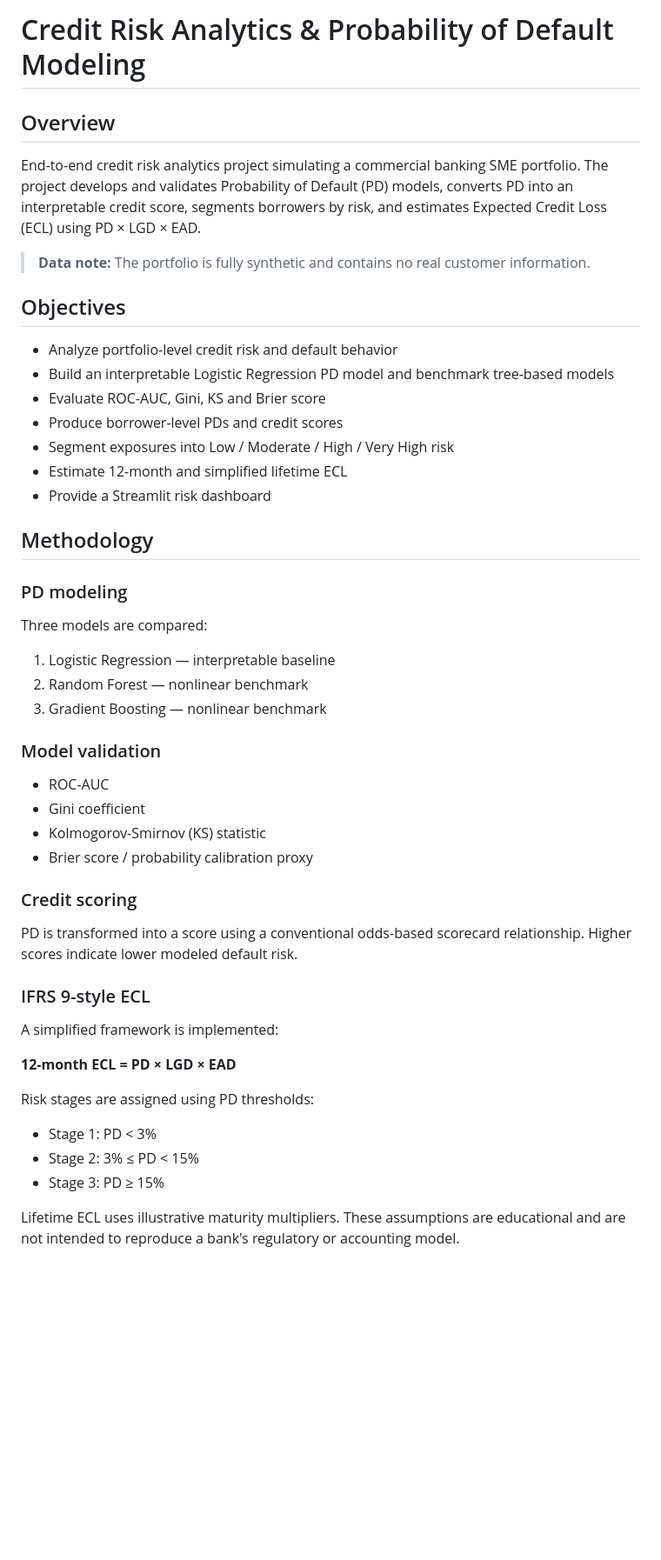
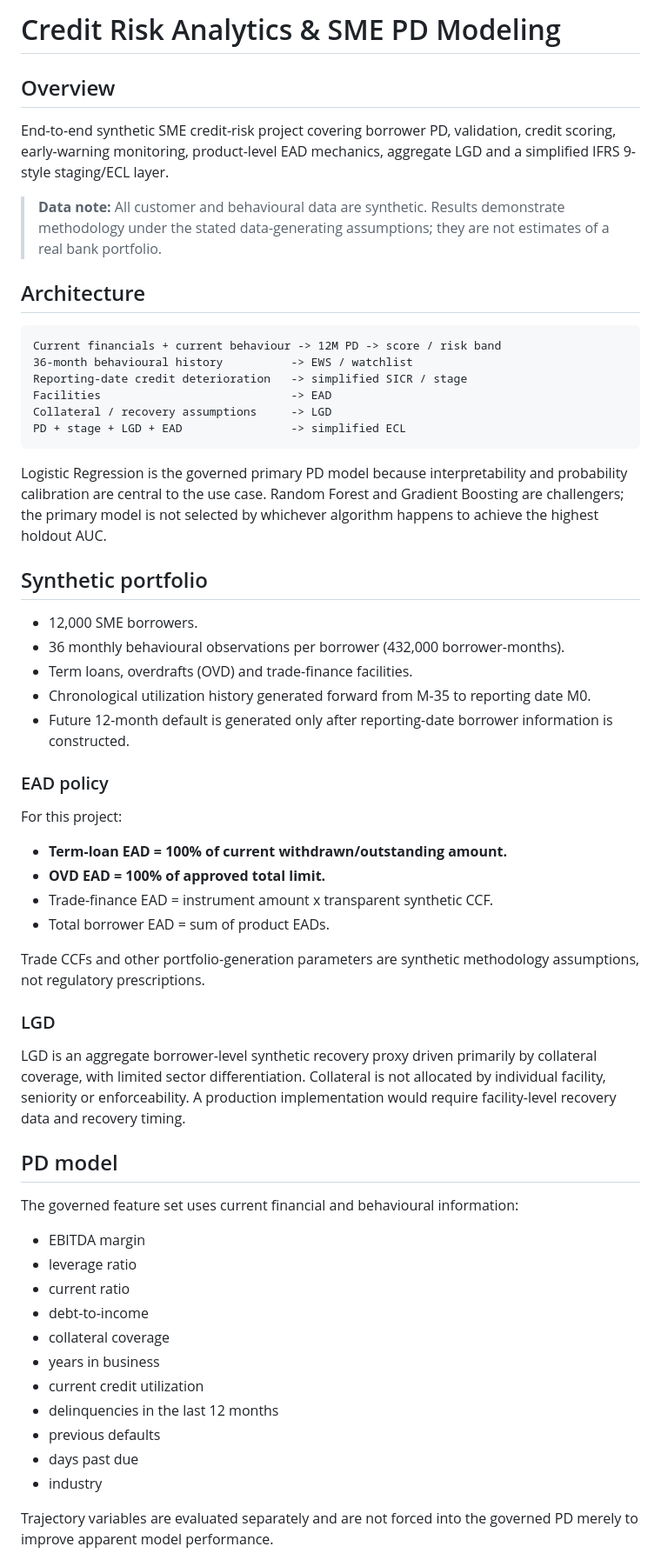
Before and after one commit to adel3amr/Credit-Risk-Analytics, a Markdown page: README.md, the part around one of its changes. Shown at 87% size. Drawn GitHub-style; blank space fills up the shorter version.

Commit message:
Rewrite README for governed V2 architecture

````diff
--- a/README.md
+++ b/README.md
@@ -1,44 +1,54 @@
-# Credit Risk Analytics & Probability of Default Modeling
+# Credit Risk Analytics & SME PD Modeling
 
 ## Overview
-End-to-end credit risk analytics project simulating a commercial banking SME portfolio. The project develops and validates Probability of Default (PD) models, converts PD into an interpretable credit score, segments borrowers by risk, and estimates Expected Credit Loss (ECL) using PD × LGD × EAD.
+End-to-end synthetic SME credit-risk project covering borrower PD, validation, credit scoring, early-warning monitoring, product-level EAD mechanics, aggregate LGD and a simplified IFRS 9-style staging/ECL layer.
 
-> **Data note:** The portfolio is fully synthetic and contains no real customer information.
+> **Data note:** All customer and behavioural data are synthetic. Results demonstrate methodology under the stated data-generating assumptions; they are not estimates of a real bank portfolio.
 
-## Objectives
-- Analyze portfolio-level credit risk and default behavior
-- Build an interpretable Logistic Regression PD model and benchmark tree-based models
-- Evaluate ROC-AUC, Gini, KS and Brier score
-- Produce borrower-level PDs and credit scores
-- Segment exposures into Low / Moderate / High / Very High risk
-- Estimate 12-month and simplified lifetime ECL
-- Provide a Streamlit risk dashboard
+## Architecture
+```text
+Current financials + current behaviour -> 12M PD -> score / risk band
+36-month behavioural history          -> EWS / watchlist
+Reporting-date credit deterioration   -> simplified SICR / stage
+Facilities                            -> EAD
+Collateral / recovery assumptions     -> LGD
+PD + stage + LGD + EAD                -> simplified ECL
+```
 
-## Methodology
-### PD modeling
-Three models are compared:
-1. Logistic Regression — interpretable baseline
-2. Random Forest — nonlinear benchmark
-3. Gradient Boosting — nonlinear benchmark
+Logistic Regression is the governed primary PD model because interpretability and probability calibration are central to the use case. Random Forest and Gradient Boosting are challengers; the primary model is not selected by whichever algorithm happens to achieve the highest holdout AUC.
 
-### Model validation
-- ROC-AUC
-- Gini coefficient
-- Kolmogorov-Smirnov (KS) statistic
-- Brier score / probability calibration proxy
+## Synthetic portfolio
+- 12,000 SME borrowers.
+- 36 monthly behavioural observations per borrower (432,000 borrower-months).
+- Term loans, overdrafts (OVD) and trade-finance facilities.
+- Chronological utilization history generated forward from M-35 to reporting date M0.
+- Future 12-month default is generated only after reporting-date borrower information is constructed.
 
-### Credit scoring
-PD is transformed into a score using a conventional odds-based scorecard relationship. Higher scores indicate lower modeled default risk.
+### EAD policy
+For this project:
+- **Term-loan EAD = 100% of current withdrawn/outstanding amount.**
+- **OVD EAD = 100% of approved total limit.**
+- Trade-finance EAD = instrument amount x transparent synthetic CCF.
+- Total borrower EAD = sum of product EADs.
 
-### IFRS 9-style ECL
-A simplified framework is implemented:
+Trade CCFs and other portfolio-generation parameters are synthetic methodology assumptions, not regulatory prescriptions.
 
-**12-month ECL = PD × LGD × EAD**
+### LGD
+LGD is an aggregate borrower-level synthetic recovery proxy driven primarily by collateral coverage, with limited sector differentiation. Collateral is not allocated by individual facility, seniority or enforceability. A production implementation would require facility-level recovery data and recovery timing.
 
-Risk stages are assigned using PD thresholds:
-- Stage 1: PD < 3%
-- Stage 2: 3% ≤ PD < 15%
-- Stage 3: PD ≥ 15%
+## PD model
+The governed feature set uses current financial and behavioural information:
+- EBITDA margin
+- leverage ratio
+- current ratio
+- debt-to-income
+- collateral coverage
+- years in business
+- current credit utilization
+- delinquencies in the last 12 months
+- previous defaults
+- days past due
+- industry
 
-Lifetime ECL uses illustrative maturity multipliers. These assumptions are educational and are not intended to reproduce a bank's regulatory or accounting model.
+Trajectory variables are evaluated separately and are not forced into the governed PD merely to improve apparent model performance.
 
````
Also changed, not shown: other parts of README.md (+72 -66 lines).
